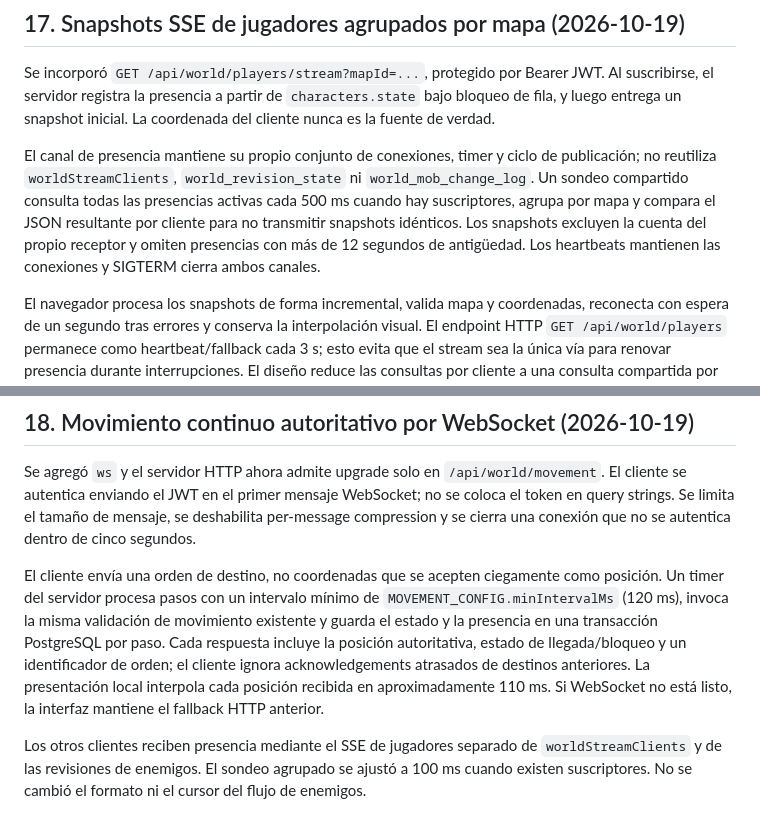
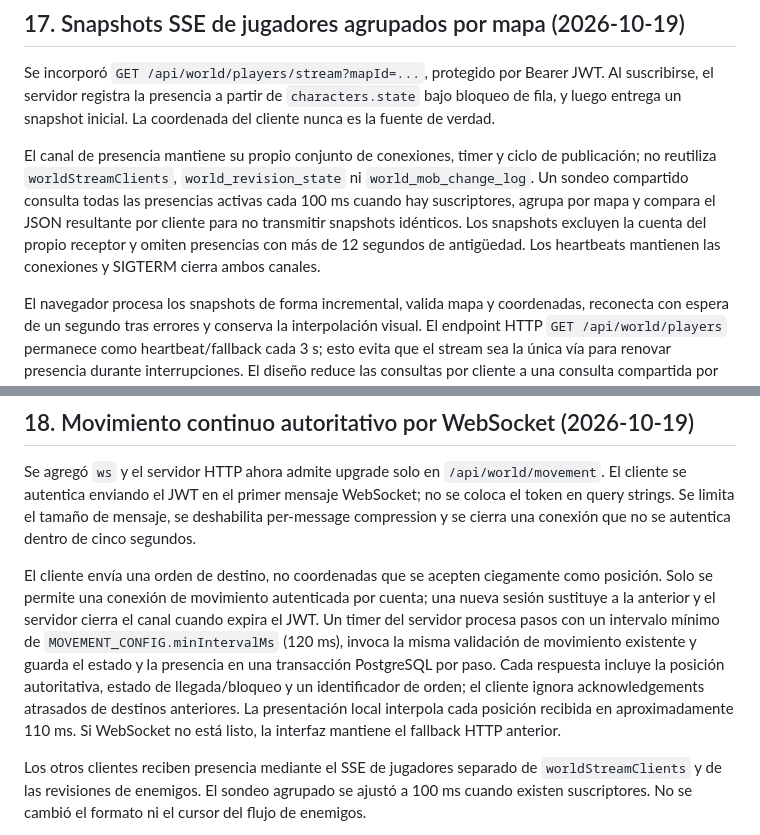
Before and after one commit to gavilandavid89-pixel/Dragon-Realm, a Markdown page: docs/INVESTIGACION_NRO_ARQUITECTURA.md, 2 parts joined by grey strips. Rendered like a GitHub page.

Commit message:
docs: update realtime presence frequency and session rules

```diff
--- a/docs/INVESTIGACION_NRO_ARQUITECTURA.md
+++ b/docs/INVESTIGACION_NRO_ARQUITECTURA.md
@@ -429,7 +429,7 @@ Este es un ajuste de presentación, no una mejora de la frecuencia de red: el se
 
 Se incorporó `GET /api/world/players/stream?mapId=...`, protegido por Bearer JWT. Al suscribirse, el servidor registra la presencia a partir de `characters.state` bajo bloqueo de fila, y luego entrega un snapshot inicial. La coordenada del cliente nunca es la fuente de verdad.
 
-El canal de presencia mantiene su propio conjunto de conexiones, timer y ciclo de publicación; no reutiliza `worldStreamClients`, `world_revision_state` ni `world_mob_change_log`. Un sondeo compartido consulta todas las presencias activas cada 500 ms cuando hay suscriptores, agrupa por mapa y compara el JSON resultante por cliente para no transmitir snapshots idénticos. Los snapshots excluyen la cuenta del propio receptor y omiten presencias con más de 12 segundos de antigüedad. Los heartbeats mantienen las conexiones y SIGTERM cierra ambos canales.
+El canal de presencia mantiene su propio conjunto de conexiones, timer y ciclo de publicación; no reutiliza `worldStreamClients`, `world_revision_state` ni `world_mob_change_log`. Un sondeo compartido consulta todas las presencias activas cada 100 ms cuando hay suscriptores, agrupa por mapa y compara el JSON resultante por cliente para no transmitir snapshots idénticos. Los snapshots excluyen la cuenta del propio receptor y omiten presencias con más de 12 segundos de antigüedad. Los heartbeats mantienen las conexiones y SIGTERM cierra ambos canales.
 
 El navegador procesa los snapshots de forma incremental, valida mapa y coordenadas, reconecta con espera de un segundo tras errores y conserva la interpolación visual. El endpoint HTTP `GET /api/world/players` permanece como heartbeat/fallback cada 3 s; esto evita que el stream sea la única vía para renovar presencia durante interrupciones. El diseño reduce las consultas por cliente a una consulta compartida por proceso y tick, pero el trabajo de comparar/enviar snapshots sigue creciendo con el número de clientes y jugadores activos.
 
@@ -443,7 +443,7 @@ El navegador procesa los snapshots de forma incremental, valida mapa y coordenad
 
 Se agregó `ws` y el servidor HTTP ahora admite upgrade solo en `/api/world/movement`. El cliente se autentica enviando el JWT en el primer mensaje WebSocket; no se coloca el token en query strings. Se limita el tamaño de mensaje, se deshabilita per-message compression y se cierra una conexión que no se autentica dentro de cinco segundos.
 
-El cliente envía una orden de destino, no coordenadas que se acepten ciegamente como posición. Un timer del servidor procesa pasos con un intervalo mínimo de `MOVEMENT_CONFIG.minIntervalMs` (120 ms), invoca la misma validación de movimiento existente y guarda el estado y la presencia en una transacción PostgreSQL por paso. Cada respuesta incluye la posición autoritativa, estado de llegada/bloqueo y un identificador de orden; el cliente ignora acknowledgements atrasados de destinos anteriores. La presentación local interpola cada posición recibida en aproximadamente 110 ms. Si WebSocket no está listo, la interfaz mantiene el fallback HTTP anterior.
+El cliente envía una orden de destino, no coordenadas que se acepten ciegamente como posición. Solo se permite una conexión de movimiento autenticada por cuenta; una nueva sesión sustituye a la anterior y el servidor cierra el canal cuando expira el JWT. Un timer del servidor procesa pasos con un intervalo mínimo de `MOVEMENT_CONFIG.minIntervalMs` (120 ms), invoca la misma validación de movimiento existente y guarda el estado y la presencia en una transacción PostgreSQL por paso. Cada respuesta incluye la posición autoritativa, estado de llegada/bloqueo y un identificador de orden; el cliente ignora acknowledgements atrasados de destinos anteriores. La presentación local interpola cada posición recibida en aproximadamente 110 ms. Si WebSocket no está listo, la interfaz mantiene el fallback HTTP anterior.
 
 Los otros clientes reciben presencia mediante el SSE de jugadores separado de `worldStreamClients` y de las revisiones de enemigos. El sondeo agrupado se ajustó a 100 ms cuando existen suscriptores. No se cambió el formato ni el cursor del flujo de enemigos.
 
```
